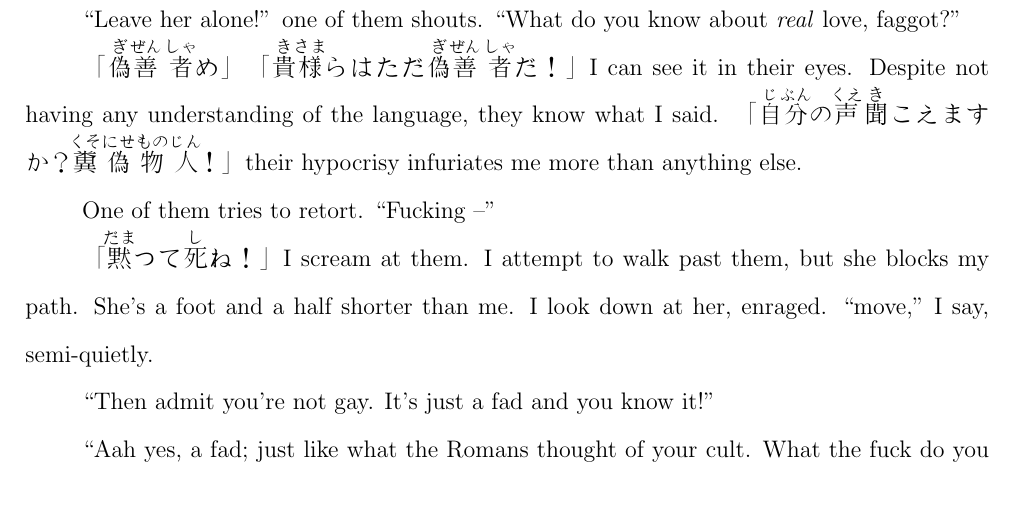
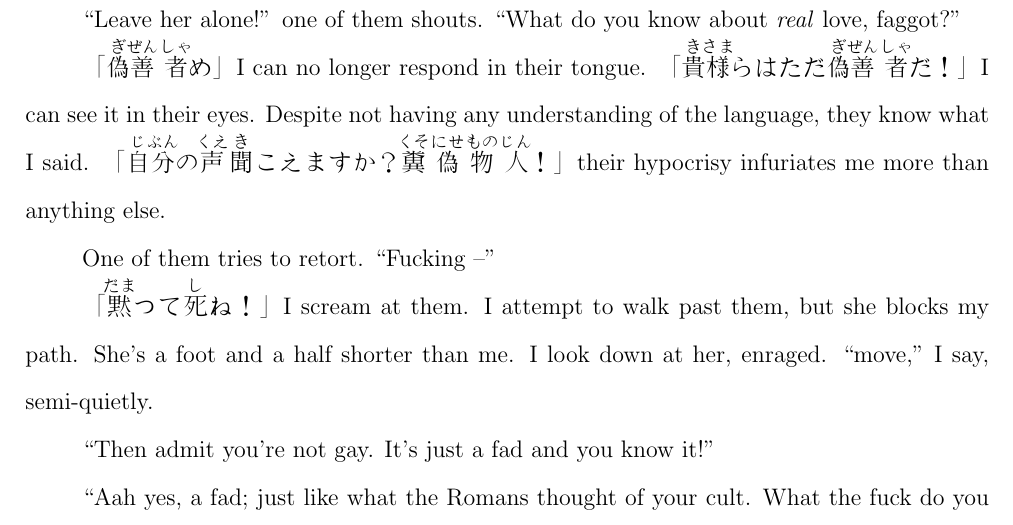
Before and after one commit to GardnerLiam/Short-Stories, a LaTeX book (Different/Different.tex): part of page 4 of 8, cut so that both start at the same text. Compiled offline with pdfLaTeX.

Commit message:
Added sentence "I can no longer respond in their tongue"

```diff
--- a/Different/Different.tex
+++ b/Different/Different.tex
@@ -106,7 +106,7 @@ The adrenaline still hasn’t worn off. I approach the group. ``Why the fuck wou
 ``Leave her alone!'' one of them shouts. ``What do you know about \textit{real} love, faggot?''
 \newline
 \tab
-「\ruby{偽}{ぎ}\ruby{善}{ぜん}\ruby{者}{しゃ}め」 「\ruby{貴}{き}\ruby{様}{さま}らはただ\ruby{偽}{ぎ}\ruby{善}{ぜん}\ruby{者}{しゃ}だ！」I can see it in their eyes. Despite not having any understanding of the language, they know what I said. 「\ruby{自}{じ}\ruby{分}{ぶん}の\ruby{声}{くえ}\ruby{聞}{き}こえますか？\ruby{糞}{くそ}\ruby{偽}{にせ}\ruby{物}{もの}\ruby{人}{じん}！」 their hypocrisy infuriates me more than anything else.
+「\ruby{偽}{ぎ}\ruby{善}{ぜん}\ruby{者}{しゃ}め」 I can no longer respond in their tongue. 「\ruby{貴}{き}\ruby{様}{さま}らはただ\ruby{偽}{ぎ}\ruby{善}{ぜん}\ruby{者}{しゃ}だ！」I can see it in their eyes. Despite not having any understanding of the language, they know what I said. 「\ruby{自}{じ}\ruby{分}{ぶん}の\ruby{声}{くえ}\ruby{聞}{き}こえますか？\ruby{糞}{くそ}\ruby{偽}{にせ}\ruby{物}{もの}\ruby{人}{じん}！」 their hypocrisy infuriates me more than anything else.
 \newline
 \tab
 One of them tries to retort. ``Fucking --''
```
Also changed, not shown: Different/Different.pdf.
